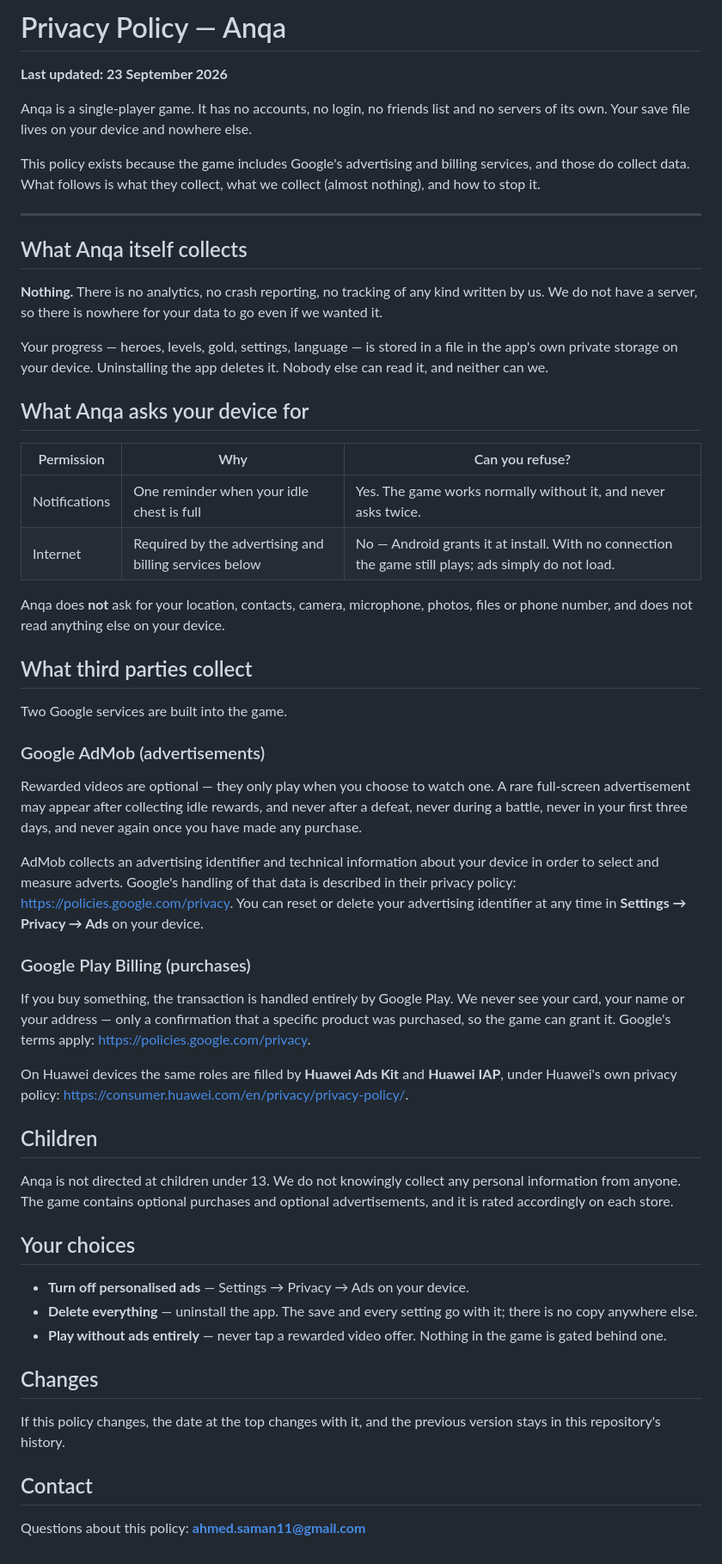
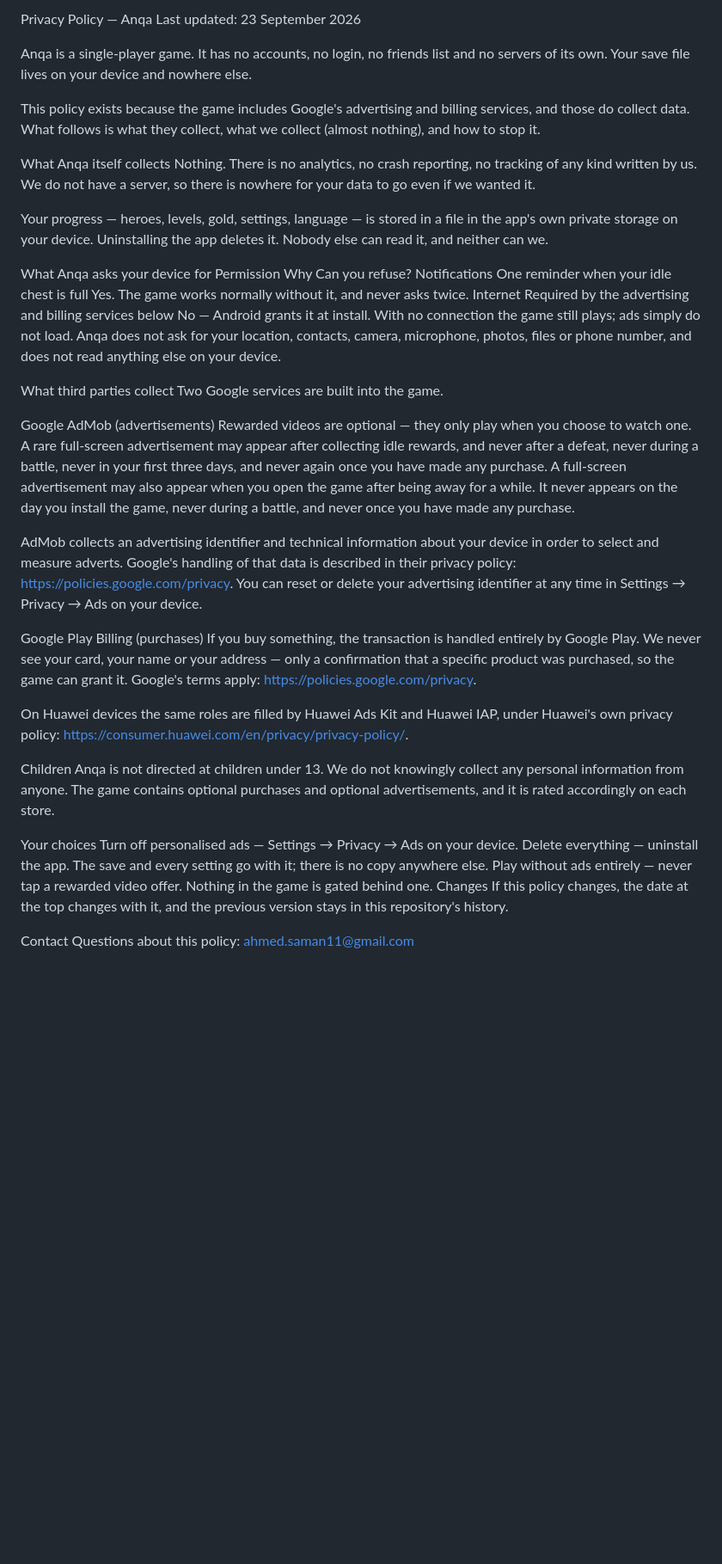
Before and after one commit to samaneng2002/zadi-privacy-policy, a Markdown page: Anqa-privacy-policy.md, the part around the change. Shown at 86% size. Drawn GitHub-style; blank space fills up the shorter version.

```diff
--- a/Anqa-privacy-policy.md
+++ b/Anqa-privacy-policy.md
@@ -1,78 +1,43 @@
-# Privacy Policy — Anqa
+Privacy Policy — Anqa
+Last updated: 23 September 2026
 
-**Last updated: 23 September 2026**
+Anqa is a single-player game. It has no accounts, no login, no friends list and no servers of its own. Your save file lives on your device and nowhere else.
 
-Anqa is a single-player game. It has no accounts, no login, no friends list and no servers of
-its own. Your save file lives on your device and nowhere else.
+This policy exists because the game includes Google's advertising and billing services, and those do collect data. What follows is what they collect, what we collect (almost nothing), and how to stop it.
 
-This policy exists because the game includes Google's advertising and billing services, and
-those do collect data. What follows is what they collect, what we collect (almost nothing), and
-how to stop it.
+What Anqa itself collects
+Nothing. There is no analytics, no crash reporting, no tracking of any kind written by us. We do not have a server, so there is nowhere for your data to go even if we wanted it.
 
----
+Your progress — heroes, levels, gold, settings, language — is stored in a file in the app's own private storage on your device. Uninstalling the app deletes it. Nobody else can read it, and neither can we.
 
-## What Anqa itself collects
+What Anqa asks your device for
+Permission	Why	Can you refuse?
+Notifications	One reminder when your idle chest is full	Yes. The game works normally without it, and never asks twice.
+Internet	Required by the advertising and billing services below	No — Android grants it at install. With no connection the game still plays; ads simply do not load.
+Anqa does not ask for your location, contacts, camera, microphone, photos, files or phone number, and does not read anything else on your device.
 
-**Nothing.** There is no analytics, no crash reporting, no tracking of any kind written by us.
-We do not have a server, so there is nowhere for your data to go even if we wanted it.
-
-Your progress — heroes, levels, gold, settings, language — is stored in a file in the app's own
-private storage on your device. Uninstalling the app deletes it. Nobody else can read it, and
-neither can we.
-
-## What Anqa asks your device for
-
-| Permission | Why | Can you refuse? |
-|---|---|---|
-| Notifications | One reminder when your idle chest is full | Yes. The game works normally without it, and never asks twice. |
-| Internet | Required by the advertising and billing services below | No — Android grants it at install. With no connection the game still plays; ads simply do not load. |
-
-Anqa does **not** ask for your location, contacts, camera, microphone, photos, files or phone
-number, and does not read anything else on your device.
-
-## What third parties collect
-
+What third parties collect
 Two Google services are built into the game.
 
-### Google AdMob (advertisements)
+Google AdMob (advertisements)
+Rewarded videos are optional — they only play when you choose to watch one. A rare full-screen advertisement may appear after collecting idle rewards, and never after a defeat, never during a battle, never in your first three days, and never again once you have made any purchase. A full-screen advertisement may also appear when you open the game after being away for a while. It never appears on the day you install the game, never during a battle, and never once you have made any purchase.
 
-Rewarded videos are optional — they only play when you choose to watch one. A rare full-screen
-advertisement may appear after collecting idle rewards, and never after a defeat, never during
-a battle, never in your first three days, and never again once you have made any purchase.
+AdMob collects an advertising identifier and technical information about your device in order to select and measure adverts. Google's handling of that data is described in their privacy policy: https://policies.google.com/privacy. You can reset or delete your advertising identifier at any time in Settings → Privacy → Ads on your device.
 
-AdMob collects an advertising identifier and technical information about your device in order
-to select and measure adverts. Google's handling of that data is described in their privacy
-policy: <https://policies.google.com/privacy>. You can reset or delete your advertising
-identifier at any time in **Settings → Privacy → Ads** on your device.
+Google Play Billing (purchases)
+If you buy something, the transaction is handled entirely by Google Play. We never see your card, your name or your address — only a confirmation that a specific product was purchased, so the game can grant it. Google's terms apply: https://policies.google.com/privacy.
 
-### Google Play Billing (purchases)
+On Huawei devices the same roles are filled by Huawei Ads Kit and Huawei IAP, under Huawei's own privacy policy: https://consumer.huawei.com/en/privacy/privacy-policy/.
 
-If you buy something, the transaction is handled entirely by Google Play. We never see your
-card, your name or your address — only a confirmation that a specific product was purchased, so
-the game can grant it. Google's terms apply: <https://policies.google.com/privacy>.
+Children
+Anqa is not directed at children under 13. We do not knowingly collect any personal information from anyone. The game contains optional purchases and optional advertisements, and it is rated accordingly on each store.
 
-On Huawei devices the same roles are filled by **Huawei Ads Kit** and **Huawei IAP**, under
-Huawei's own privacy policy: <https://consumer.huawei.com/en/privacy/privacy-policy/>.
+Your choices
+Turn off personalised ads — Settings → Privacy → Ads on your device.
+Delete everything — uninstall the app. The save and every setting go with it; there is no copy anywhere else.
+Play without ads entirely — never tap a rewarded video offer. Nothing in the game is gated behind one.
+Changes
+If this policy changes, the date at the top changes with it, and the previous version stays in this repository's history.
 
-## Children
-
-Anqa is not directed at children under 13. We do not knowingly collect any personal information
-from anyone. The game contains optional purchases and optional advertisements, and it is rated
-accordingly on each store.
-
-## Your choices
-
-- **Turn off personalised ads** — Settings → Privacy → Ads on your device.
-- **Delete everything** — uninstall the app. The save and every setting go with it; there is no
-  copy anywhere else.
-- **Play without ads entirely** — never tap a rewarded video offer. Nothing in the game is
-  gated behind one.
-
-## Changes
-
-If this policy changes, the date at the top changes with it, and the previous version stays in
-this repository's history.
-
-## Contact
-
-Questions about this policy: **ahmed.saman11@gmail.com**
+Contact
+Questions about this policy: ahmed.saman11@gmail.com
```
